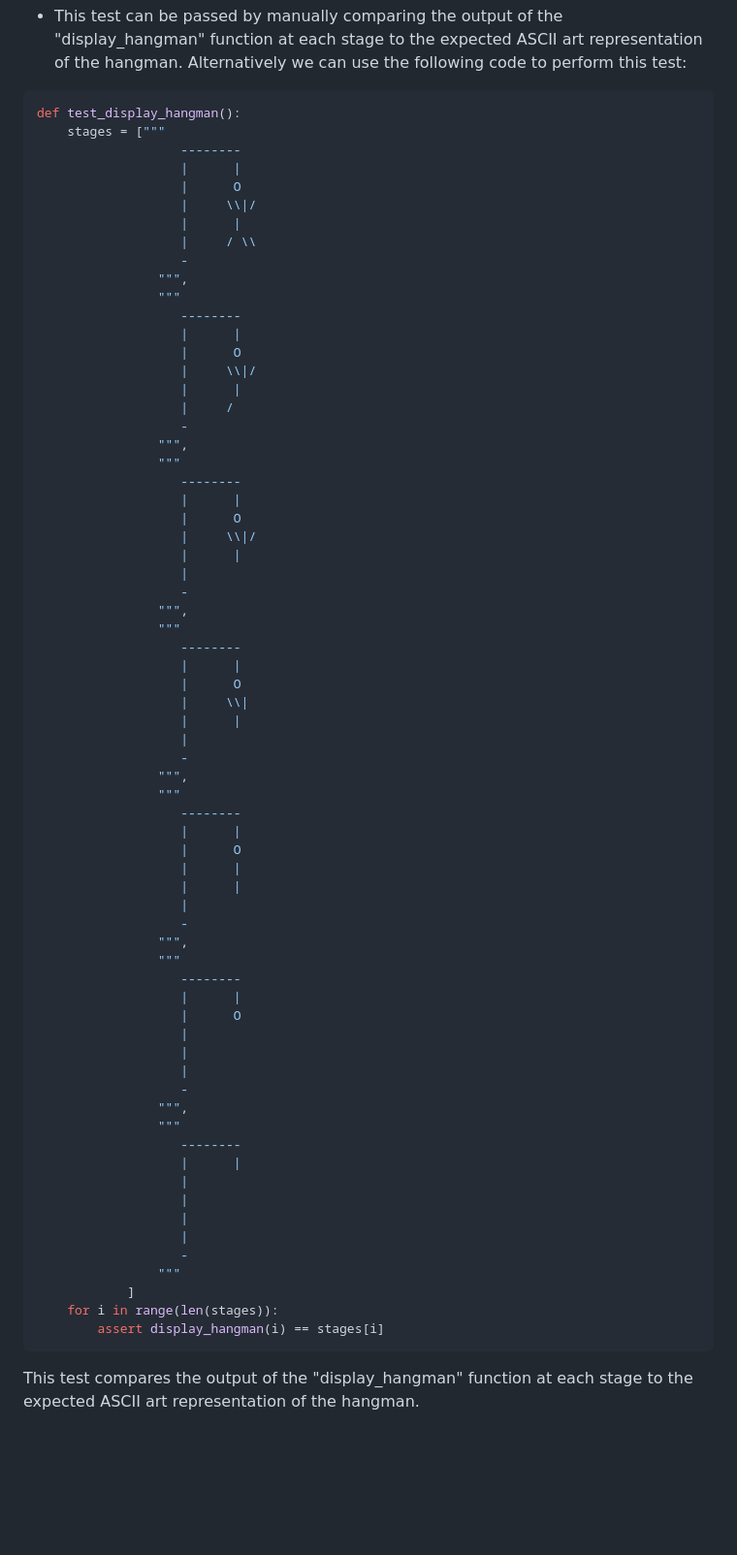
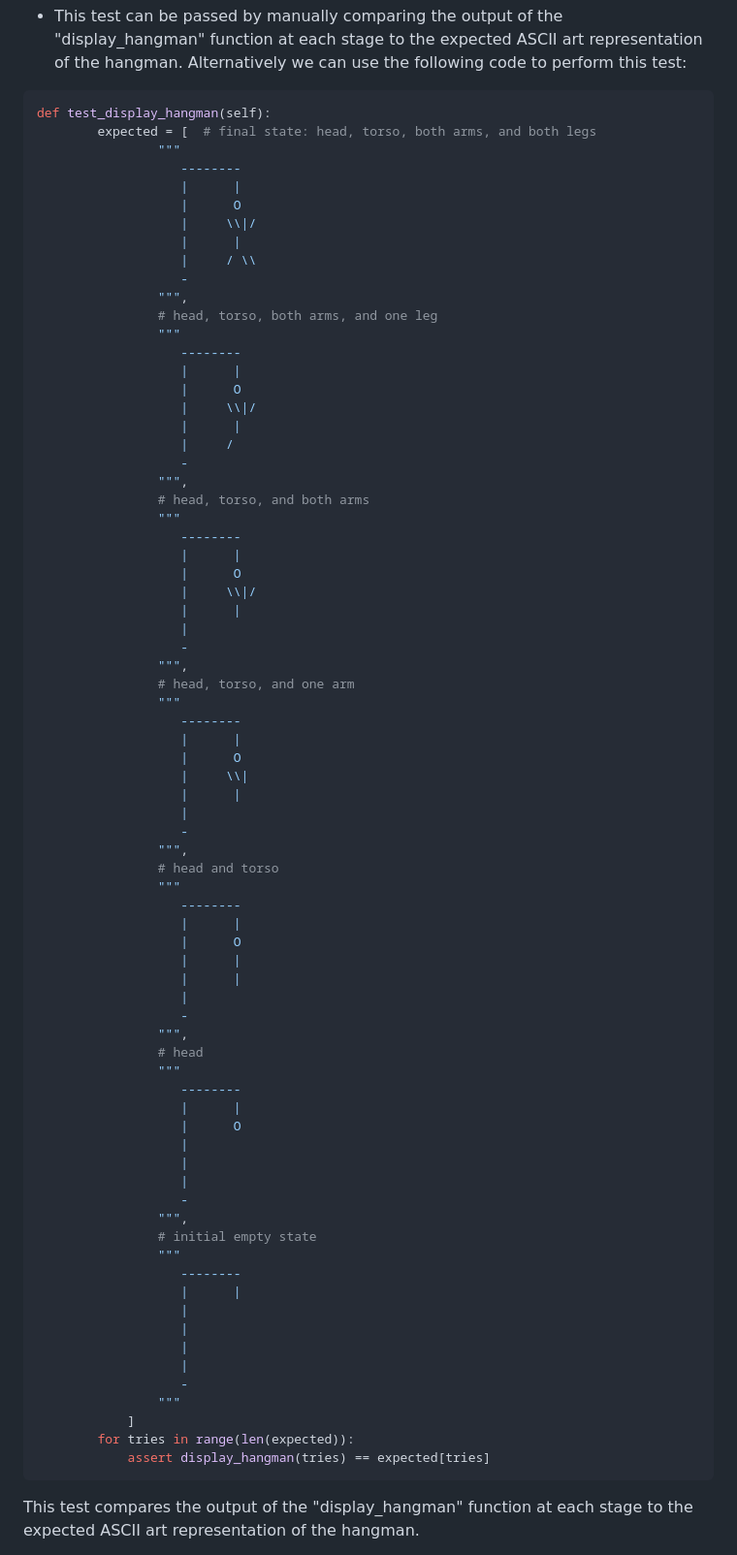
Before and after one commit to hydramod/hangman-project-3, a Markdown page: README.md, the part around the change. Shown at 97% size. Drawn GitHub-style; blank space fills up the shorter version.

Commit message:
update readme with fixed test_display_hangman unit test, upload tests.py

````diff
--- a/README.md
+++ b/README.md
@@ -74,8 +74,9 @@ In this test, we first download the English words from the nltk corpus in the se
 - This test can be passed by manually comparing the output of the "display_hangman" function at each stage to the expected ASCII art representation of the hangman. Alternatively we can use the following code to perform this test:
 
 ```python
-def test_display_hangman():
-    stages = ["""
+def test_display_hangman(self):
+        expected = [  # final state: head, torso, both arms, and both legs
+                """
                    --------
                    |      |
                    |      O
@@ -84,6 +85,7 @@ def test_display_hangman():
                    |     / \\
                    -
                 """,
+                # head, torso, both arms, and one leg
                 """
                    --------
                    |      |
@@ -93,6 +95,7 @@ def test_display_hangman():
                    |     /
                    -
                 """,
+                # head, torso, and both arms
                 """
                    --------
                    |      |
@@ -102,6 +105,7 @@ def test_display_hangman():
                    |
                    -
                 """,
+                # head, torso, and one arm
                 """
                    --------
                    |      |
@@ -111,6 +115,7 @@ def test_display_hangman():
                    |
                    -
                 """,
+                # head and torso
                 """
                    --------
                    |      |
@@ -120,6 +125,7 @@ def test_display_hangman():
                    |
                    -
                 """,
+                # head
                 """
                    --------
                    |      |
@@ -129,6 +135,7 @@ def test_display_hangman():
                    |
                    -
                 """,
+                # initial empty state
                 """
                    --------
                    |      |
@@ -139,8 +146,8 @@ def test_display_hangman():
                    -
                 """
             ]
-    for i in range(len(stages)):
-        assert display_hangman(i) == stages[i]
+        for tries in range(len(expected)):
+            assert display_hangman(tries) == expected[tries]
 ```
 This test compares the output of the "display_hangman" function at each stage to the expected ASCII art representation of the hangman.
 
````
